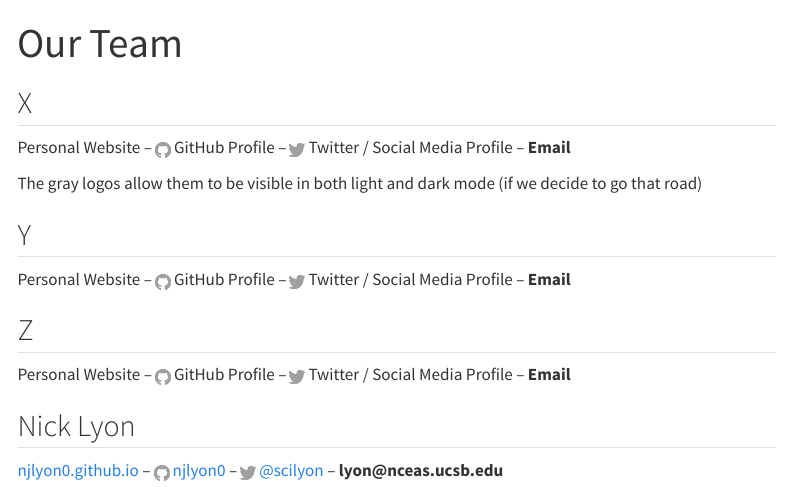
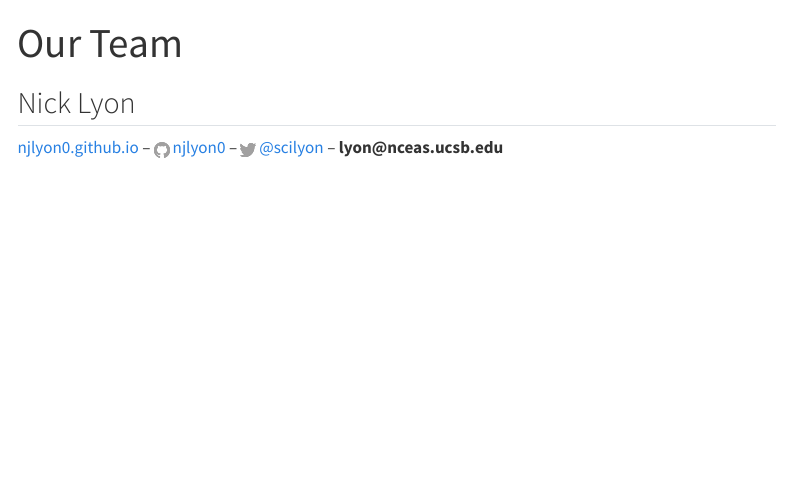
Before and after one commit to nceas-coding-club/nceas-coding-club.github.io, a Quarto document (our-team.qmd): the page in a window 1100 px wide, from its top. Rendered offline with R 4.5, knitr and Pandoc in place of Quarto, with nearby package versions; menus at the side of the page are left out.

Commit message:
Deleted placeholder blurb bits and re-rendered the page

```diff
--- a/our-team.qmd
+++ b/our-team.qmd
@@ -3,20 +3,6 @@ title: "Our Team"
 format: html
 editor: visual
 ---
-
-## X
-
-Personal Website -- <img src="images/github_logo.png" width="2%"/> GitHub Profile -- <img src="images/twitter_logo.png" width="2%"/> Twitter / Social Media Profile -- **Email**
-
-The gray logos allow them to be visible in both light and dark mode (if we decide to go that road)
-
-## Y
-
-Personal Website -- <img src="images/github_logo.png" width="2%"/> GitHub Profile -- <img src="images/twitter_logo.png" width="2%"/> Twitter / Social Media Profile -- **Email**
-
-## Z
-
-Personal Website -- <img src="images/github_logo.png" width="2%"/> GitHub Profile -- <img src="images/twitter_logo.png" width="2%"/> Twitter / Social Media Profile -- **Email**
 
 ## Nick Lyon
 
```
Also changed, not shown: docs/search.json, 3 other files.
